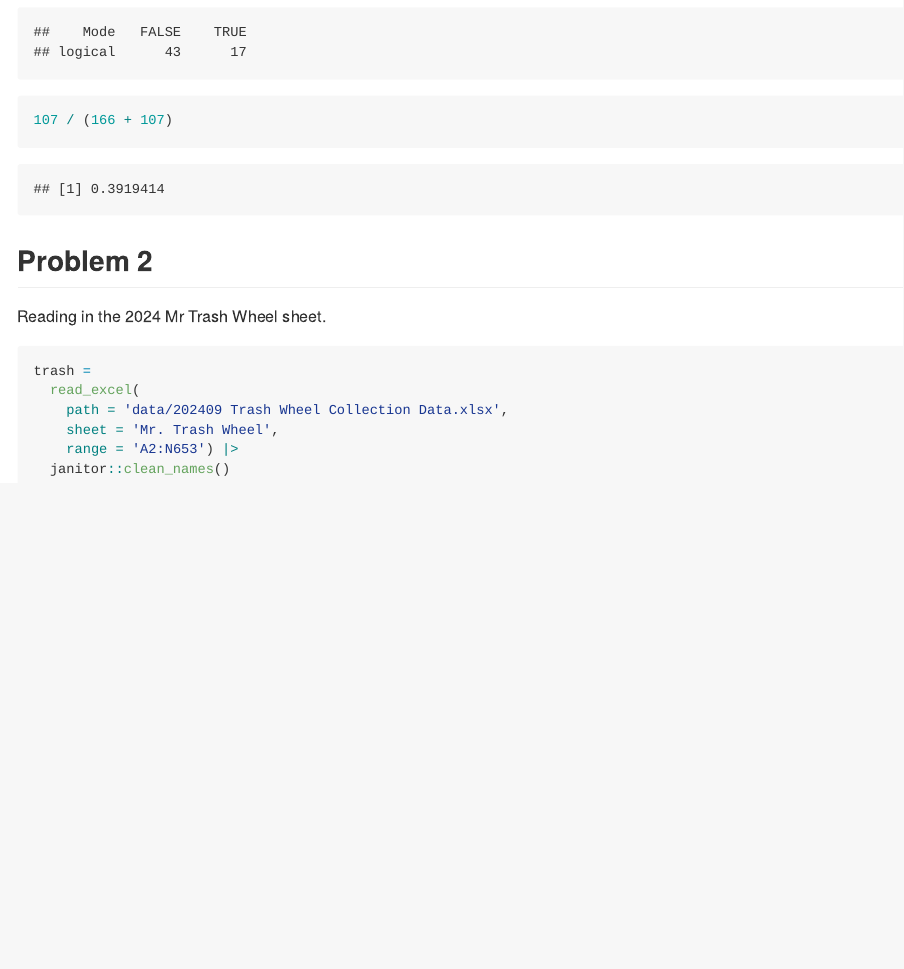
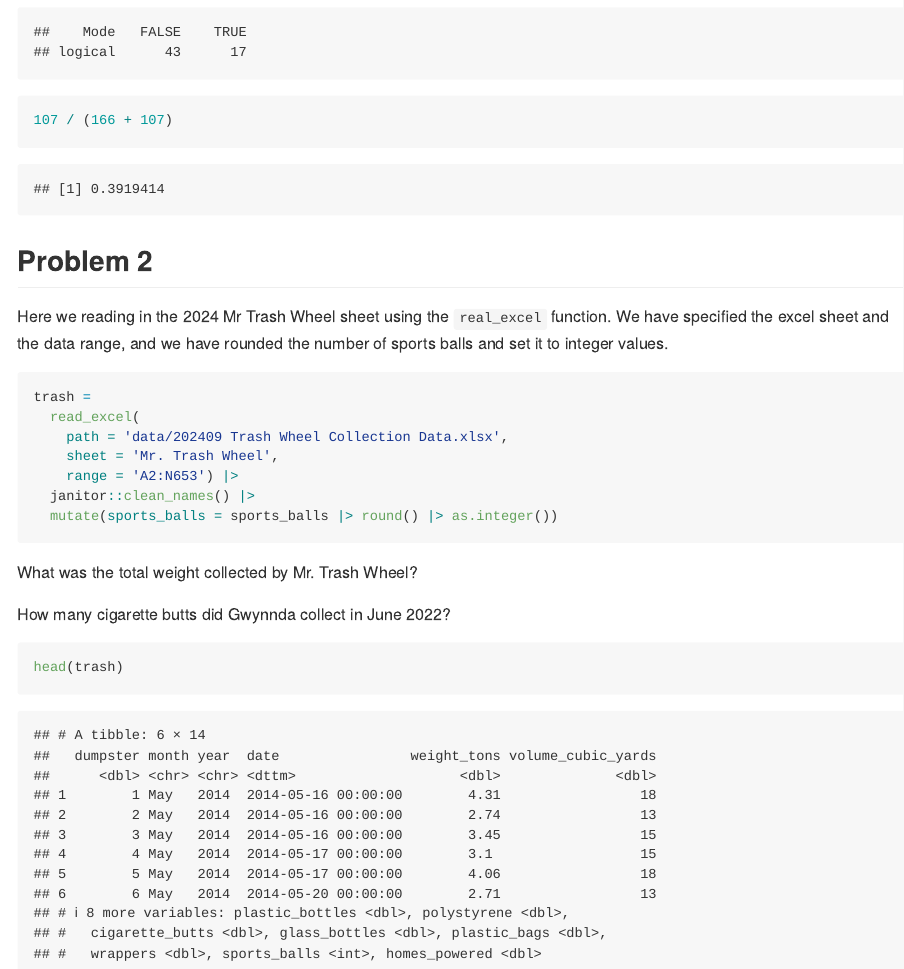
Before and after one commit to wayne-monical/subway_analysis, an R Markdown document (p8105_hw2_wem2121.Rmd): the page in a window 1100 px wide, from 3850 px down. Rendered offline with R 4.5, knitr and Pandoc, with nearby package versions; column names are cleaned by a stand-in for the janitor package.

Commit message:
continuing problem 2

````diff
--- a/p8105_hw2_wem2121.Rmd
+++ b/p8105_hw2_wem2121.Rmd
@@ -136,18 +136,24 @@ subway |>
 
 ## Problem 2
 
-Reading in the 2024 Mr Trash Wheel sheet.
+Here we reading in the 2024 Mr Trash Wheel sheet using the `real_excel` function. We have specified the excel sheet and the data range, and we have rounded the number of sports balls and set it to integer values.
 ```{r}
 trash =
   read_excel(
     path = 'data/202409 Trash Wheel Collection Data.xlsx',
     sheet = 'Mr. Trash Wheel',
     range = 'A2:N653') |>
-  janitor::clean_names()
+  janitor::clean_names() |>
+  mutate(sports_balls = sports_balls |> round() |> as.integer())
 ```
+
+
+What was the total weight collected by Mr. Trash Wheel?
+
+How many cigarette butts did Gwynnda collect in June 2022?
 
 
 
 ```{r}
-
+head(trash)
 ```
````
Also changed, not shown: data/202409 Trash Wheel Collection Data.xlsx.
